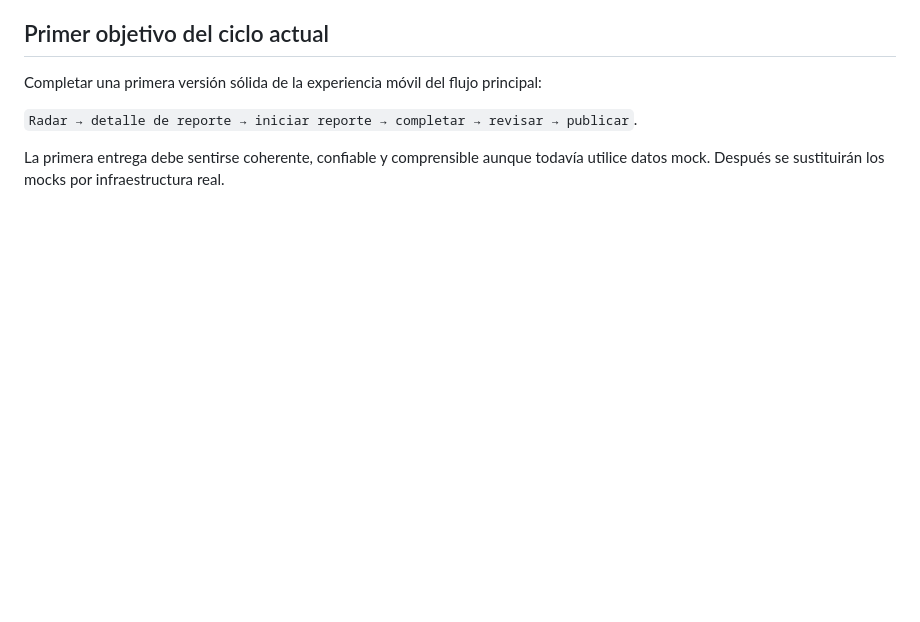
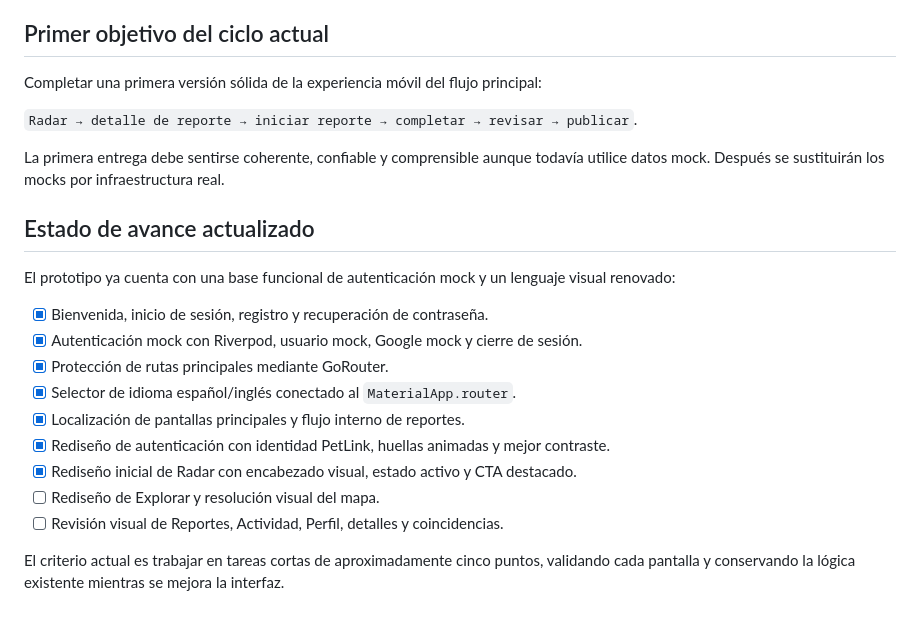
Before and after one commit to David-Cabrera00/PetLink-Proyect, a Markdown page: petlink/ROADMAP.md, the part around one of its changes. Rendered like a GitHub page; blank space fills up the shorter version.

```diff
--- a/petlink/ROADMAP.md
+++ b/petlink/ROADMAP.md
@@ -200,3 +200,19 @@ Completar una primera versión sólida de la experiencia móvil del flujo princi
 `Radar → detalle de reporte → iniciar reporte → completar → revisar → publicar`.
 
 La primera entrega debe sentirse coherente, confiable y comprensible aunque todavía utilice datos mock. Después se sustituirán los mocks por infraestructura real.
+
+## Estado de avance actualizado
+
+El prototipo ya cuenta con una base funcional de autenticación mock y un lenguaje visual renovado:
+
+- [x] Bienvenida, inicio de sesión, registro y recuperación de contraseña.
+- [x] Autenticación mock con Riverpod, usuario mock, Google mock y cierre de sesión.
+- [x] Protección de rutas principales mediante GoRouter.
+- [x] Selector de idioma español/inglés conectado al `MaterialApp.router`.
+- [x] Localización de pantallas principales y flujo interno de reportes.
+- [x] Rediseño de autenticación con identidad PetLink, huellas animadas y mejor contraste.
+- [x] Rediseño inicial de Radar con encabezado visual, estado activo y CTA destacado.
+- [ ] Rediseño de Explorar y resolución visual del mapa.
+- [ ] Revisión visual de Reportes, Actividad, Perfil, detalles y coincidencias.
+
+El criterio actual es trabajar en tareas cortas de aproximadamente cinco puntos, validando cada pantalla y conservando la lógica existente mientras se mejora la interfaz.
```
Also changed, not shown: other parts of petlink/ROADMAP.md (+1 -1 lines), petlink/AGENTS.md (+24 -3 lines).
